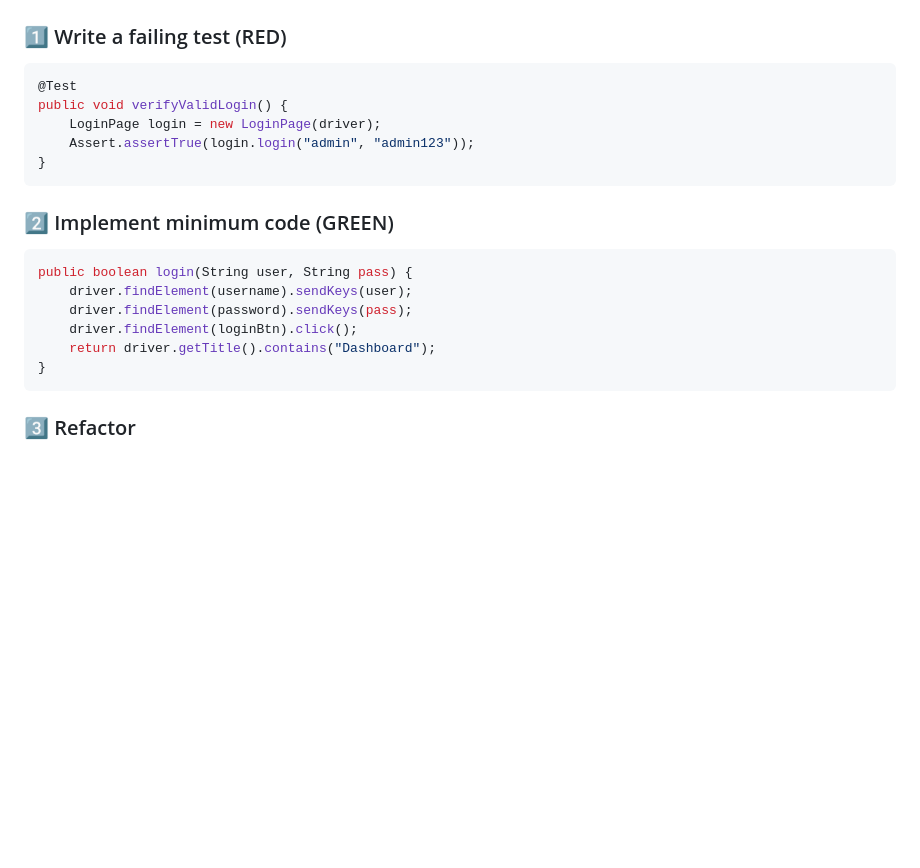
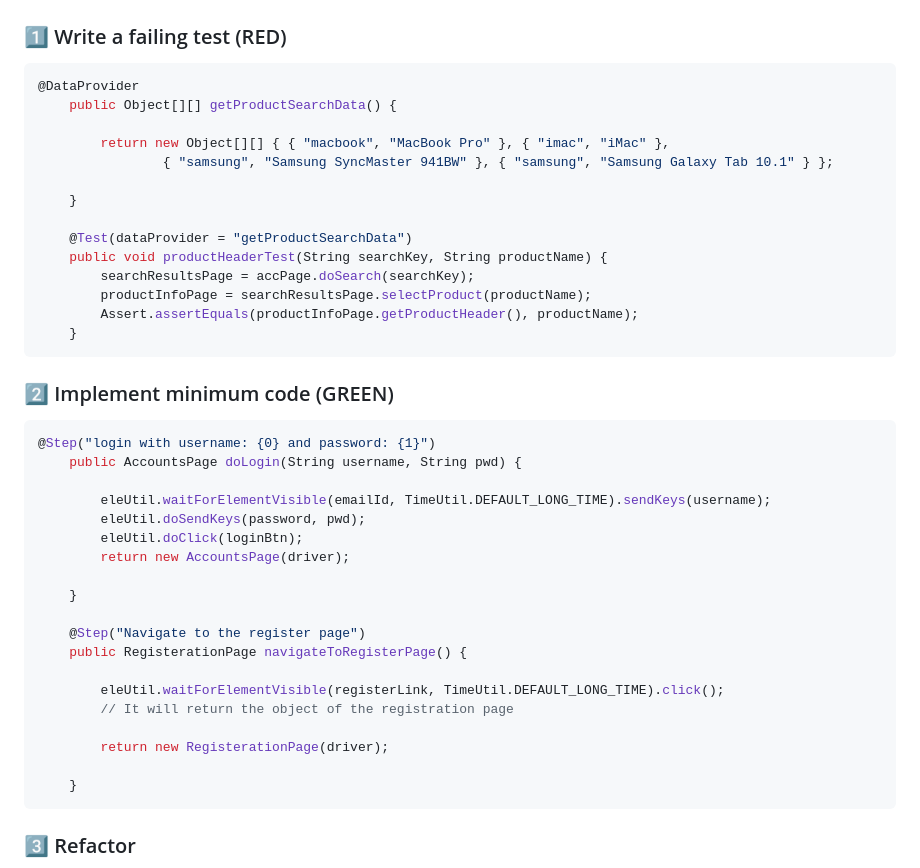
Before and after one commit to marlin-reso/SeleniumTDD, a Markdown page: README.md, the part around the change. GitHub-like rendering; blank space fills up the shorter version.

````diff
--- a/README.md
+++ b/README.md
@@ -127,22 +127,44 @@ This framework follows **TDD principles**, ensuring tests are written first and
 ### 1️⃣ Write a failing test (RED)
 
 ```java
-@Test
-public void verifyValidLogin() {
-    LoginPage login = new LoginPage(driver);
-    Assert.assertTrue(login.login("admin", "admin123"));
-}
+@DataProvider
+	public Object[][] getProductSearchData() {
+
+		return new Object[][] { { "macbook", "MacBook Pro" }, { "imac", "iMac" },
+				{ "samsung", "Samsung SyncMaster 941BW" }, { "samsung", "Samsung Galaxy Tab 10.1" } };
+
+	}
+
+	@Test(dataProvider = "getProductSearchData")
+	public void productHeaderTest(String searchKey, String productName) {
+		searchResultsPage = accPage.doSearch(searchKey);
+		productInfoPage = searchResultsPage.selectProduct(productName);
+		Assert.assertEquals(productInfoPage.getProductHeader(), productName);
+	}
 ```
 
 ### 2️⃣ Implement minimum code (GREEN)
 
 ```java
-public boolean login(String user, String pass) {
-    driver.findElement(username).sendKeys(user);
-    driver.findElement(password).sendKeys(pass);
-    driver.findElement(loginBtn).click();
-    return driver.getTitle().contains("Dashboard");
-}
+@Step("login with username: {0} and password: {1}")
+	public AccountsPage doLogin(String username, String pwd) {
+
+		eleUtil.waitForElementVisible(emailId, TimeUtil.DEFAULT_LONG_TIME).sendKeys(username);
+		eleUtil.doSendKeys(password, pwd);
+		eleUtil.doClick(loginBtn);
+		return new AccountsPage(driver);
+
+	}
+
+	@Step("Navigate to the register page")
+	public RegisterationPage navigateToRegisterPage() {
+
+		eleUtil.waitForElementVisible(registerLink, TimeUtil.DEFAULT_LONG_TIME).click();
+		// It will return the object of the registration page
+
+		return new RegisterationPage(driver);
+
+	}
 ```
 
 ### 3️⃣ Refactor
````
